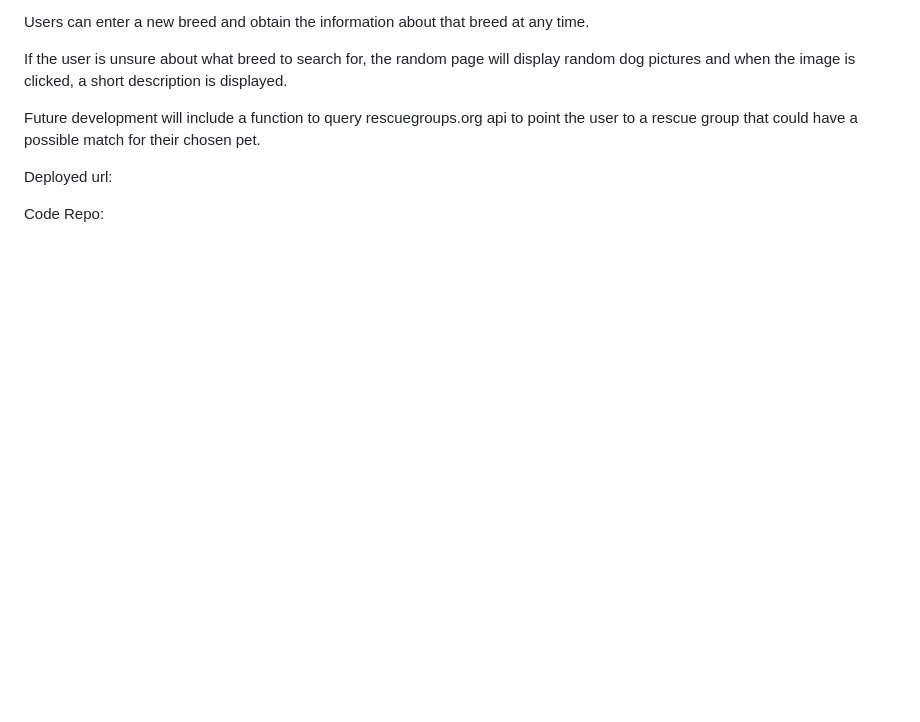
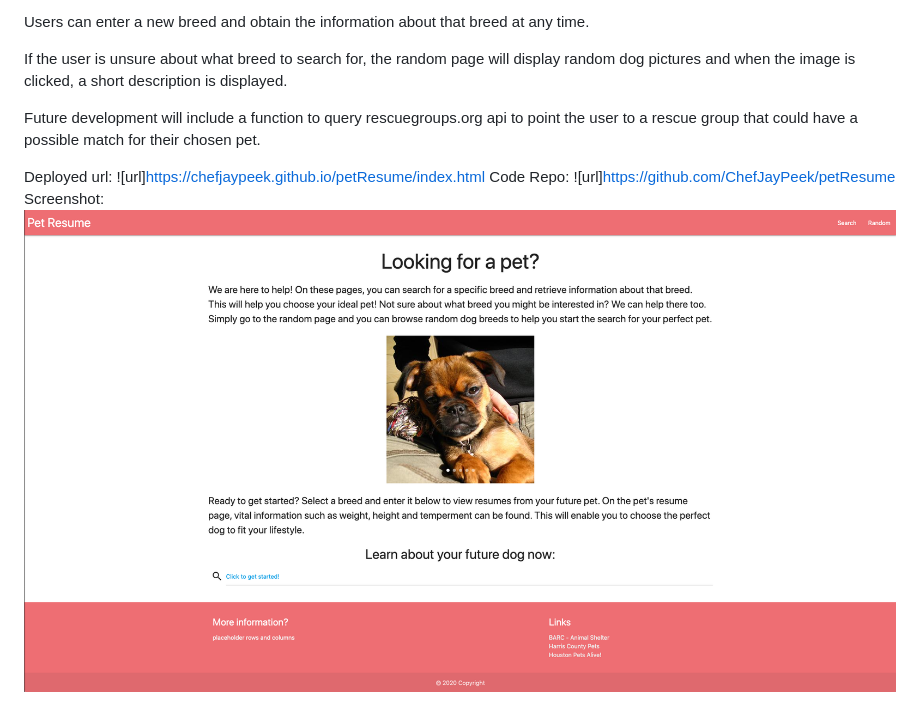
Before and after one commit to ChefJayPeek/petResume, a Markdown page: README.md, the part around the change. GitHub-like rendering; pictures changed too: Screenshot.png (added); blank space fills up the shorter version.

Commit message:
updated readme.md to include deployed link, repo link and a screenshot

```diff
--- a/README.md
+++ b/README.md
@@ -13,5 +13,8 @@ If the user is unsure about what breed to search for, the random page will displ
 Future development will include a function to query rescuegroups.org api to point the user to a rescue group that could have a possible match for their chosen pet.
 
 Deployed url:
-
+![url]https://chefjaypeek.github.io/petResume/index.html
 Code Repo:
+![url]https://github.com/ChefJayPeek/petResume
+Screenshot:
+![picture](Screenshot.png)
```
